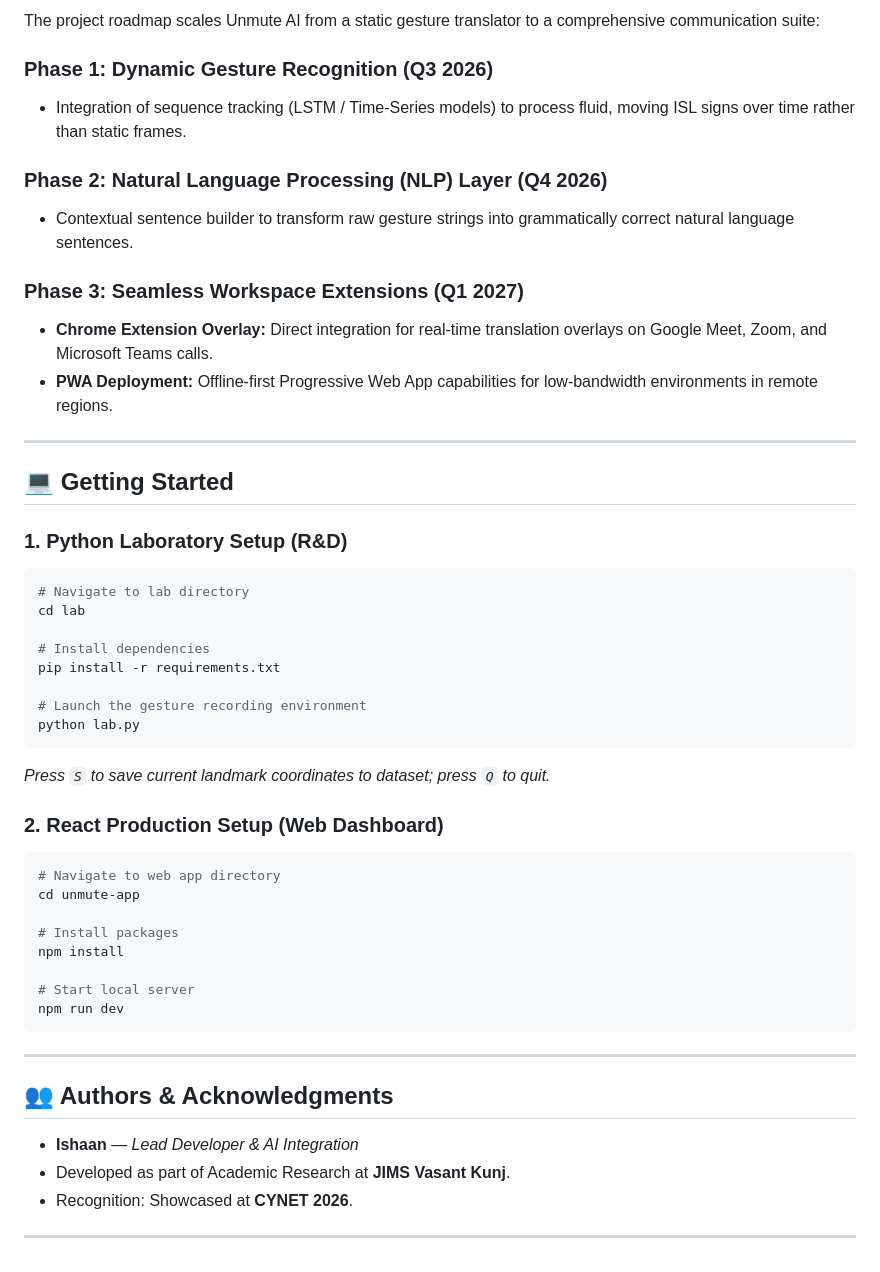
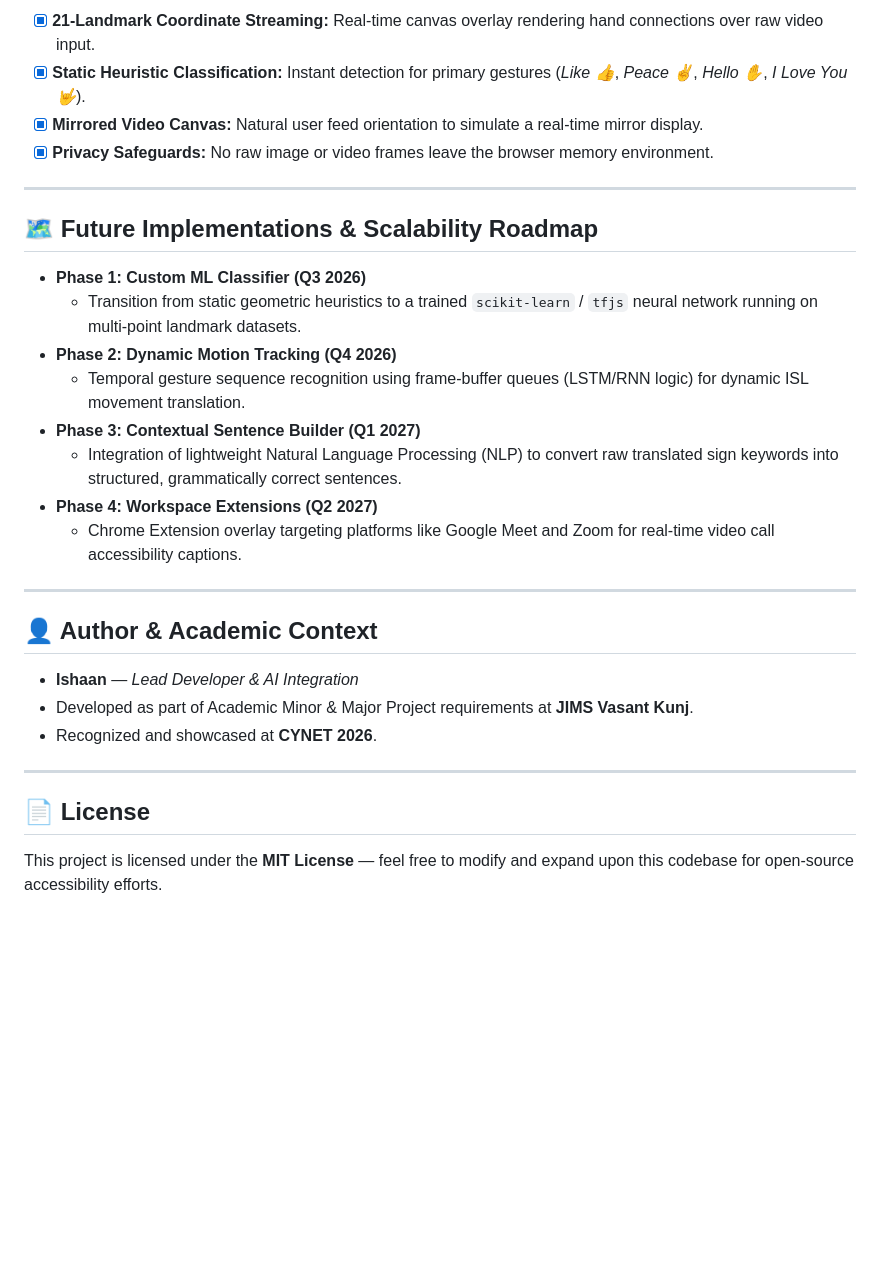
Before and after one commit to Ishaan-2589/Unmute, a Markdown page: README.md, the part around one of its changes. Drawn GitHub-style; blank space fills up the shorter version.

````diff
--- a/README.md
+++ b/README.md
@@ -65,53 +76,32 @@ The current version establishes the foundational infrastructure for low-latency
 
-The project roadmap scales Unmute AI from a static gesture translator to a comprehensive communication suite:
-
-### Phase 1: Dynamic Gesture Recognition (Q3 2026)
-- Integration of sequence tracking (LSTM / Time-Series models) to process fluid, moving ISL signs over time rather than static frames.
-
-### Phase 2: Natural Language Processing (NLP) Layer (Q4 2026)
-- Contextual sentence builder to transform raw gesture strings into grammatically correct natural language sentences.
-
-### Phase 3: Seamless Workspace Extensions (Q1 2027)
-- **Chrome Extension Overlay:** Direct integration for real-time translation overlays on Google Meet, Zoom, and Microsoft Teams calls.
-- **PWA Deployment:** Offline-first Progressive Web App capabilities for low-bandwidth environments in remote regions.
+* [x] **21-Landmark Coordinate Streaming:** Real-time canvas overlay rendering hand connections over raw video input.
+* [x] **Static Heuristic Classification:** Instant detection for primary gestures (*Like 👍*, *Peace ✌️*, *Hello ✋*, *I Love You 🤟*).
+* [x] **Mirrored Video Canvas:** Natural user feed orientation to simulate a real-time mirror display.
+* [x] **Privacy Safeguards:** No raw image or video frames leave the browser memory environment.
 
 ---
 
-## 💻 Getting Started
+## 🗺️ Future Implementations & Scalability Roadmap
 
-### 1. Python Laboratory Setup (R&D)
-
-```bash
-# Navigate to lab directory
-cd lab
-
-# Install dependencies
-pip install -r requirements.txt
-
-# Launch the gesture recording environment
-python lab.py
-```
-*Press `S` to save current landmark coordinates to dataset; press `Q` to quit.*
-
-### 2. React Production Setup (Web Dashboard)
-
-```bash
-# Navigate to web app directory
-cd unmute-app
-
-# Install packages
-npm install
-
-# Start local server
-npm run dev
-```
+* **Phase 1: Custom ML Classifier (Q3 2026)**
+  * Transition from static geometric heuristics to a trained `scikit-learn` / `tfjs` neural network running on multi-point landmark datasets.
+* **Phase 2: Dynamic Motion Tracking (Q4 2026)**
+  * Temporal gesture sequence recognition using frame-buffer queues (LSTM/RNN logic) for dynamic ISL movement translation.
+* **Phase 3: Contextual Sentence Builder (Q1 2027)**
+  * Integration of lightweight Natural Language Processing (NLP) to convert raw translated sign keywords into structured, grammatically correct sentences.
+* **Phase 4: Workspace Extensions (Q2 2027)**
+  * Chrome Extension overlay targeting platforms like Google Meet and Zoom for real-time video call accessibility captions.
 
 ---
 
-## 👥 Authors & Acknowledgments
+## 👤 Author & Academic Context
 
-- **Ishaan** — *Lead Developer & AI Integration*
-- Developed as part of Academic Research at **JIMS Vasant Kunj**.
-- Recognition: Showcased at **CYNET 2026**.
+* **Ishaan** — *Lead Developer & AI Integration*
+* Developed as part of Academic Minor & Major Project requirements at **JIMS Vasant Kunj**.
+* Recognized and showcased at **CYNET 2026**.
 
 ---
+
+## 📄 License
+
+This project is licensed under the **MIT License** — feel free to modify and expand upon this codebase for open-source accessibility efforts.
````
Also changed, not shown: other parts of README.md (+48 -37 lines).
